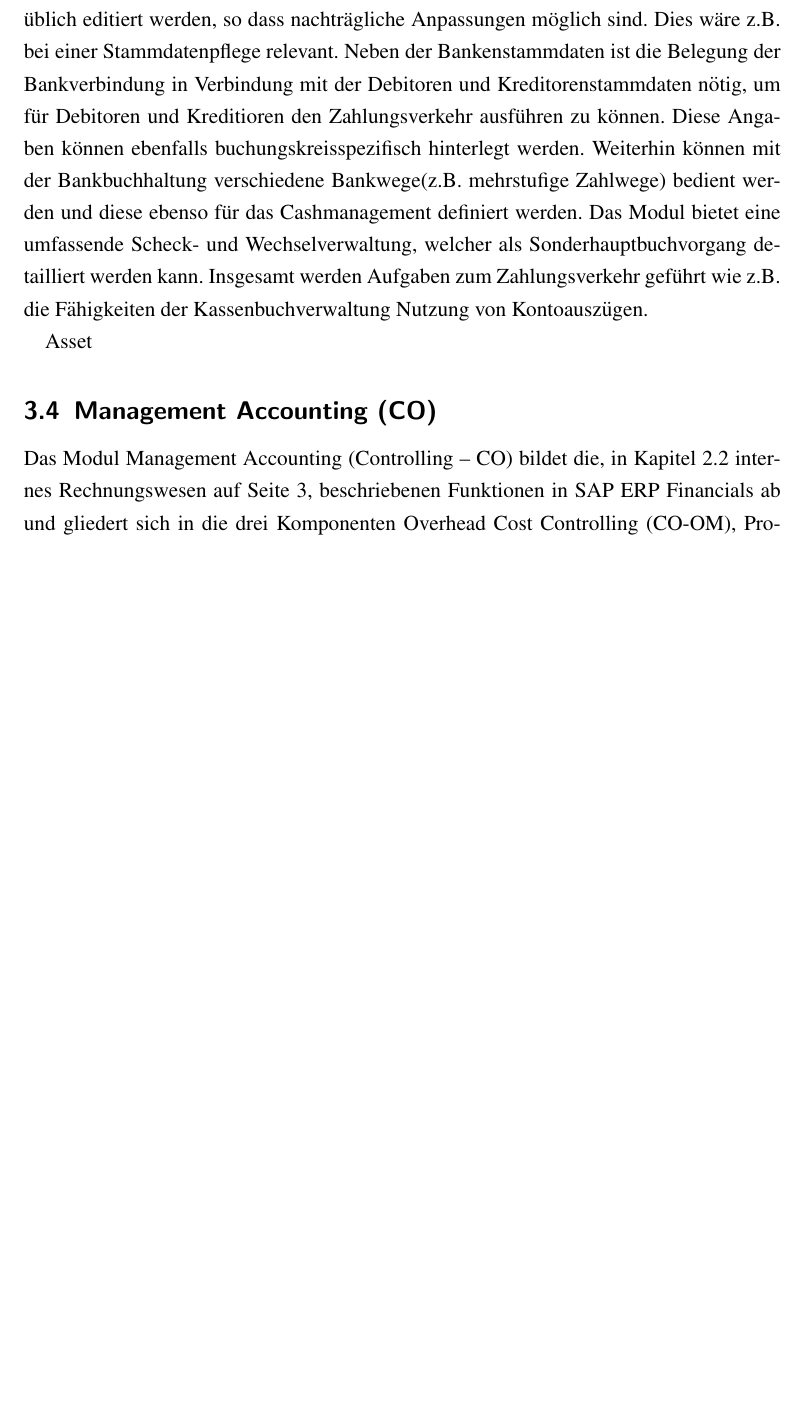
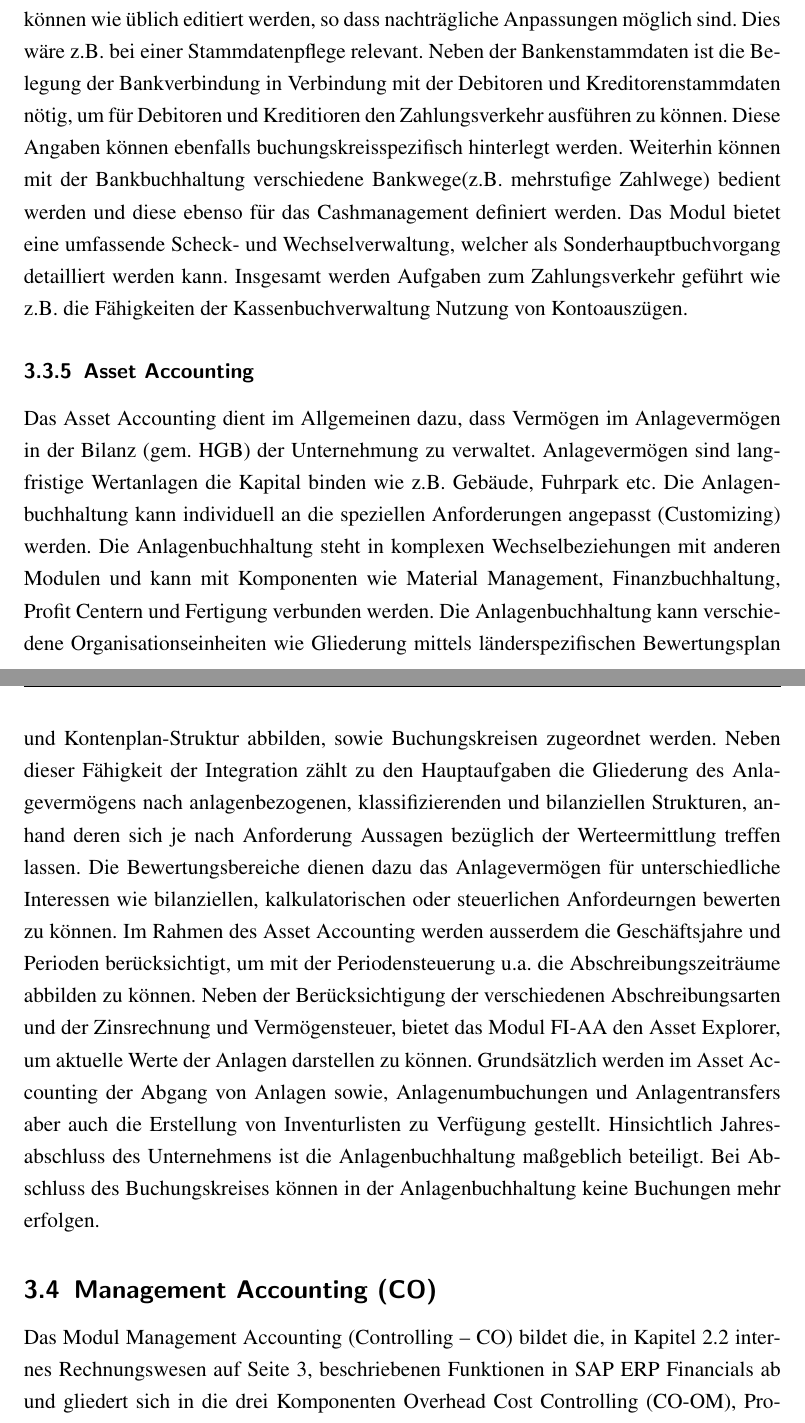
Before and after one commit to regover13/SAP_ERP_Rechnungswesen_FI-CO, a LaTeX document (main.tex, which reads hauptteil/SapErpFinancials.tex): part of page 14 of 32 before the commit and two parts of pages 14 and 15 of 33 after it, the two joined at a grey line, cut so that both start at the same text, the shorter picture padded with empty space. Compiled offline with pdfLaTeX.

Commit message:
bank und asset accounting

```diff
--- a/hauptteil/SapErpFinancials.tex
+++ b/hauptteil/SapErpFinancials.tex
@@ -82,10 +85,12 @@
 
 Das Modul Bankbuchhaltung (FI-BL) dient zur Abwicklung von Geschäftsfällen mit Bankenbeteiligung (Zahlungen) zwischen den Geschäftspartnern. Im Bankenverzeichnis werden im die Bankenstammdaten abgebildet, diese beinhalten die typischen Informationen für die für die Abwicklung eines Bankgeschäfts. Bankenverzeichnisse können maschinell importiert sowie manuell angelegt werden. Die geführten Bankenstammdaten können wie üblich editiert werden, so dass nachträgliche Anpassungen möglich sind. Dies wäre z.B. bei einer Stammdatenpflege relevant. Neben der Bankenstammdaten ist die Belegung der Bankverbindung in Verbindung mit der Debitoren und Kreditorenstammdaten nötig, um für Debitoren und Kreditioren den Zahlungsverkehr ausführen zu können. Diese Angaben können ebenfalls buchungskreisspezifisch hinterlegt werden. Weiterhin können mit der Bankbuchhaltung verschiedene Bankwege(z.B. mehrstufige Zahlwege) bedient werden und diese ebenso für das Cashmanagement definiert werden. Das Modul bietet eine umfassende Scheck- und Wechselverwaltung, welcher als Sonderhauptbuchvorgang detailliert werden kann. Insgesamt werden Aufgaben zum Zahlungsverkehr geführt wie z.B. die Fähigkeiten der Kassenbuchverwaltung Nutzung von Kontoauszügen.
 
-Asset
-
-%\subsubsection{Asset Accounting} %Anlagenbuchhaltung FI-AA
-
+\subsubsection{Asset Accounting} %Anlagenbuchhaltung FI-AA
+Das Asset Accounting dient im Allgemeinen dazu, dass Vermögen im Anlagevermögen in der Bilanz (gem. HGB) der Unternehmung zu verwaltet. Anlagevermögen sind langfristige Wertanlagen die Kapital binden wie z.B. Gebäude, Fuhrpark etc. Die Anlagenbuchhaltung kann individuell an die speziellen Anforderungen angepasst (Customizing) werden.
+Die Anlagenbuchhaltung steht in komplexen Wechselbeziehungen mit anderen Modulen und kann mit Komponenten wie Material Management, Finanzbuchhaltung, Profit Centern und Fertigung verbunden werden. Die Anlagenbuchhaltung kann verschiedene Organisationseinheiten wie Gliederung mittels länderspezifischen Bewertungsplan und Kontenplan-Struktur abbilden, sowie Buchungskreisen zugeordnet werden.
+Neben dieser Fähigkeit der Integration zählt zu den Hauptaufgaben die Gliederung des Anlagevermögens nach anlagenbezogenen, klassifizierenden und bilanziellen Strukturen, anhand deren sich je nach Anforderung Aussagen bezüglich der Werteermittlung treffen lassen. Die Bewertungsbereiche dienen dazu das Anlagevermögen für unterschiedliche Interessen wie bilanziellen, kalkulatorischen oder steuerlichen Anfordeurngen bewerten zu können.
+Im Rahmen des Asset Accounting werden ausserdem die Geschäftsjahre und Perioden berücksichtigt, um mit der Periodensteuerung u.a. die Abschreibungszeiträume abbilden zu können. Neben der Berücksichtigung der verschiedenen Abschreibungsarten und der Zinsrechnung und Vermögensteuer, bietet das Modul FI-AA den Asset Explorer, um aktuelle Werte der Anlagen darstellen zu können. Grundsätzlich werden im Asset Accounting der Abgang von Anlagen sowie, Anlagenumbuchungen und Anlagentransfers aber auch die Erstellung von Inventurlisten zu Verfügung gestellt.
+Hinsichtlich Jahresabschluss des Unternehmens ist die Anlagenbuchhaltung maßgeblich beteiligt. Bei Abschluss des Buchungskreises können in der Anlagenbuchhaltung keine Buchungen mehr erfolgen.
 
 
 \subsection{Management Accounting (CO)} %CO
```
Also changed, not shown: hauptteil/SapErpFinancials.tex (5 more changed lines).
